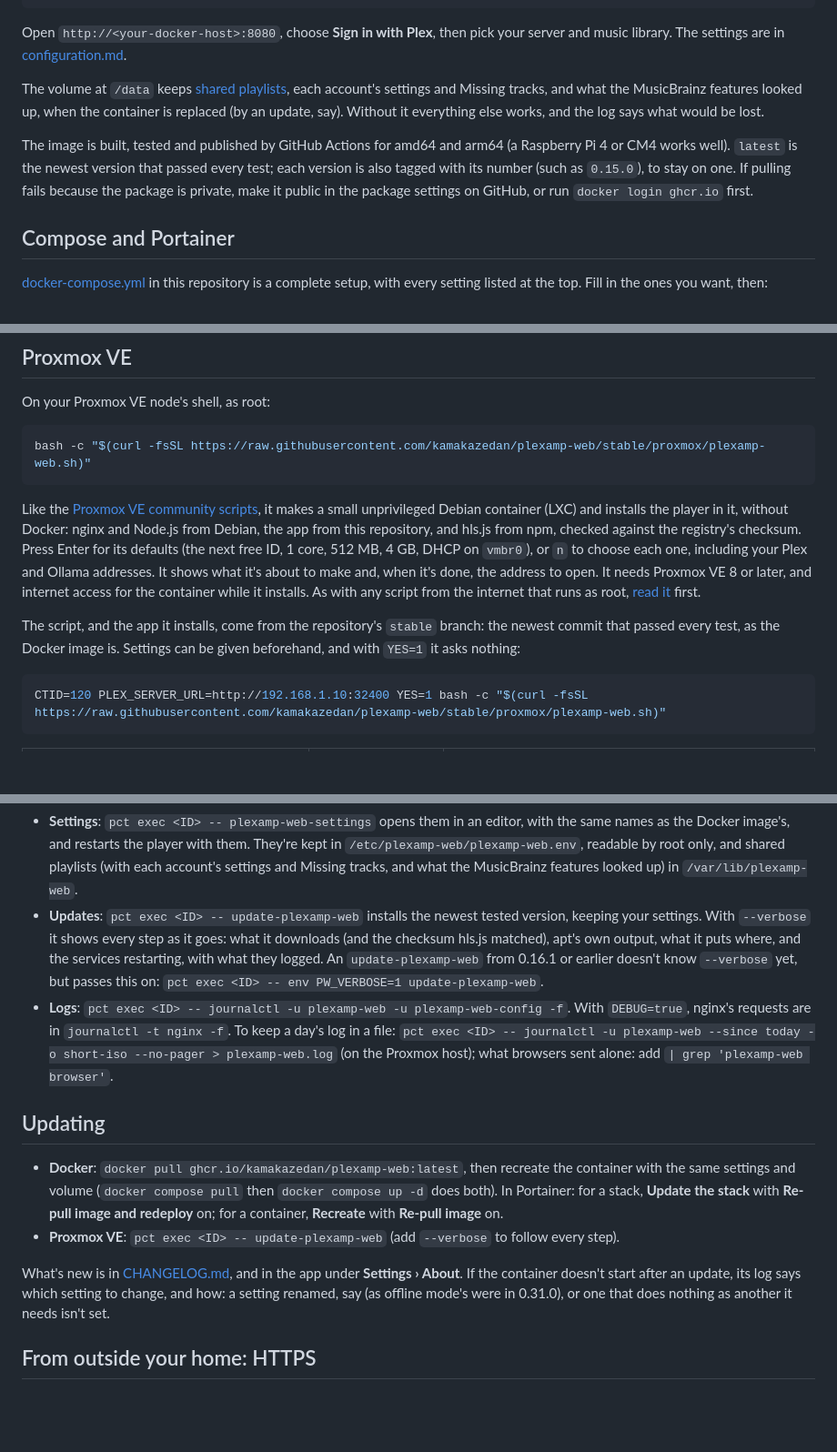
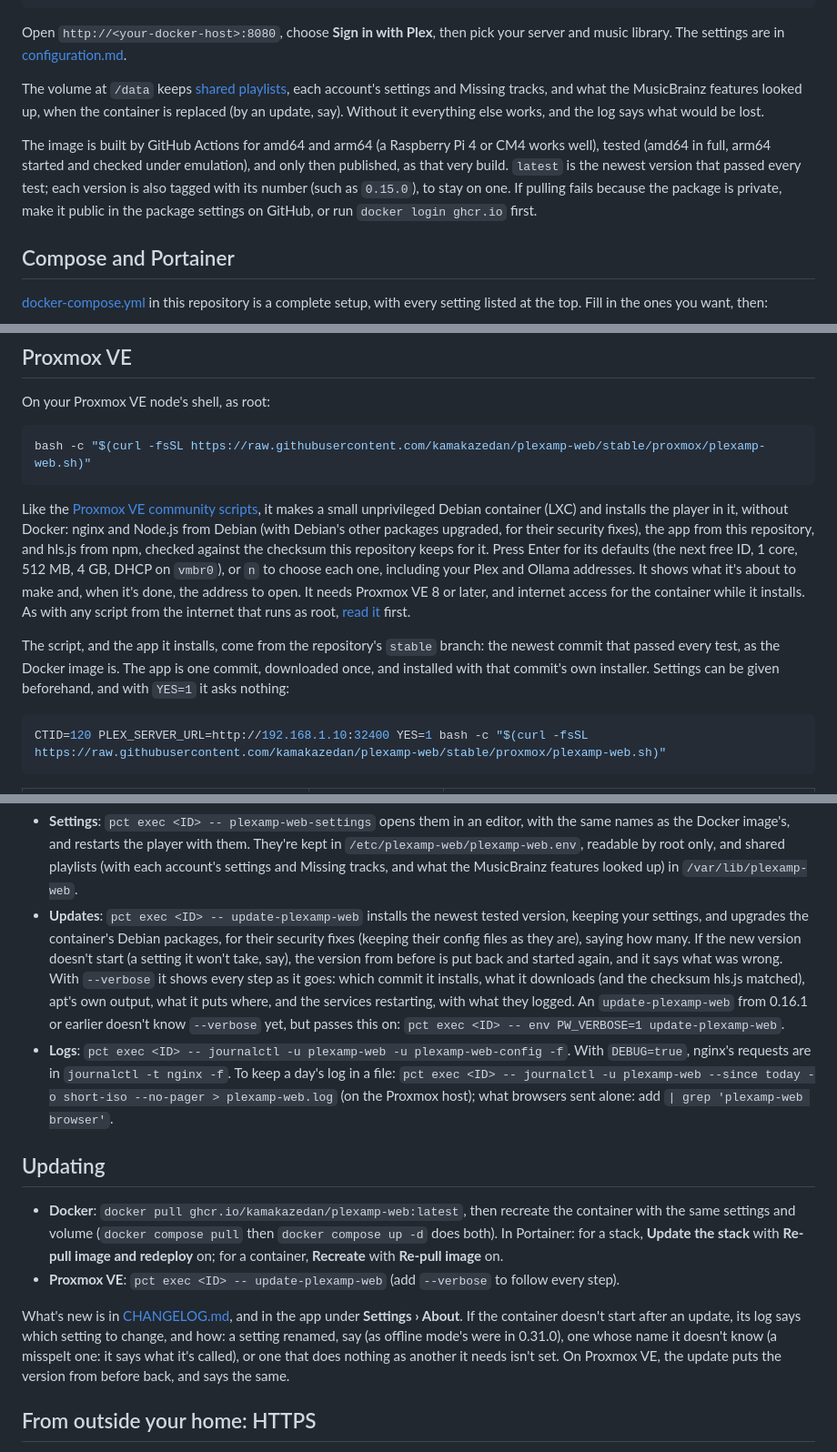
Before and after one commit to kamakazedan/plexamp-web, a Markdown page: docs/setup.md, 3 parts joined by grey strips. Shown at 91% size. GitHub-like rendering; blank space fills up the shorter version.

````diff
--- a/docs/setup.md
+++ b/docs/setup.md
@@ -18,7 +18,7 @@ Open `http://<your-docker-host>:8080`, choose **Sign in with Plex**, then pick y
 
 The volume at `/data` keeps [shared playlists](features.md#shared-playlists), each account's settings and Missing tracks, and what the MusicBrainz features looked up, when the container is replaced (by an update, say). Without it everything else works, and the log says what would be lost.
 
-The image is built, tested and published by GitHub Actions for amd64 and arm64 (a Raspberry Pi 4 or CM4 works well). `latest` is the newest version that passed every test; each version is also tagged with its number (such as `0.15.0`), to stay on one. If pulling fails because the package is private, make it public in the package settings on GitHub, or run `docker login ghcr.io` first.
+The image is built by GitHub Actions for amd64 and arm64 (a Raspberry Pi 4 or CM4 works well), tested (amd64 in full, arm64 started and checked under emulation), and only then published, as that very build. `latest` is the newest version that passed every test; each version is also tagged with its number (such as `0.15.0`), to stay on one. If pulling fails because the package is private, make it public in the package settings on GitHub, or run `docker login ghcr.io` first.
 
 ## Compose and Portainer
 
@@ -38,9 +38,9 @@ On your Proxmox VE node's shell, as root:
 bash -c "$(curl -fsSL https://raw.githubusercontent.com/kamakazedan/plexamp-web/stable/proxmox/plexamp-web.sh)"
 ```
 
-Like the [Proxmox VE community scripts](https://github.com/community-scripts/ProxmoxVE), it makes a small unprivileged Debian container (LXC) and installs the player in it, without Docker: nginx and Node.js from Debian, the app from this repository, and hls.js from npm, checked against the registry's checksum. Press Enter for its defaults (the next free ID, 1 core, 512 MB, 4 GB, DHCP on `vmbr0`), or `n` to choose each one, including your Plex and Ollama addresses. It shows what it's about to make and, when it's done, the address to open. It needs Proxmox VE 8 or later, and internet access for the container while it installs. As with any script from the internet that runs as root, [read it](../proxmox/plexamp-web.sh) first.
+Like the [Proxmox VE community scripts](https://github.com/community-scripts/ProxmoxVE), it makes a small unprivileged Debian container (LXC) and installs the player in it, without Docker: nginx and Node.js from Debian (with Debian's other packages upgraded, for their security fixes), the app from this repository, and hls.js from npm, checked against the checksum this repository keeps for it. Press Enter for its defaults (the next free ID, 1 core, 512 MB, 4 GB, DHCP on `vmbr0`), or `n` to choose each one, including your Plex and Ollama addresses. It shows what it's about to make and, when it's done, the address to open. It needs Proxmox VE 8 or later, and internet access for the container while it installs. As with any script from the internet that runs as root, [read it](../proxmox/plexamp-web.sh) first.
 
-The script, and the app it installs, come from the repository's `stable` branch: the newest commit that passed every test, as the Docker image is. Settings can be given beforehand, and with `YES=1` it asks nothing:
+The script, and the app it installs, come from the repository's `stable` branch: the newest commit that passed every test, as the Docker image is. The app is one commit, downloaded once, and installed with that commit's own installer. Settings can be given beforehand, and with `YES=1` it asks nothing:
 
 ```sh
 CTID=120 PLEX_SERVER_URL=http://192.168.1.10:32400 YES=1 bash -c "$(curl -fsSL https://raw.githubusercontent.com/kamakazedan/plexamp-web/stable/proxmox/plexamp-web.sh)"
@@ -61,7 +61,7 @@ CTID=120 PLEX_SERVER_URL=http://192.168.1.10:32400 YES=1 bash -c "$(curl -fsSL h
 Then, on the node (or inside the container, without `pct exec <ID> --`):
 
 - **Settings**: `pct exec <ID> -- plexamp-web-settings` opens them in an editor, with the same names as the Docker image's, and restarts the player with them. They're kept in `/etc/plexamp-web/plexamp-web.env`, readable by root only, and shared playlists (with each account's settings and Missing tracks, and what the MusicBrainz features looked up) in `/var/lib/plexamp-web`.
-- **Updates**: `pct exec <ID> -- update-plexamp-web` installs the newest tested version, keeping your settings. With `--verbose` it shows every step as it goes: what it downloads (and the checksum hls.js matched), apt's own output, what it puts where, and the services restarting, with what they logged. An `update-plexamp-web` from 0.16.1 or earlier doesn't know `--verbose` yet, but passes this on: `pct exec <ID> -- env PW_VERBOSE=1 update-plexamp-web`.
+- **Updates**: `pct exec <ID> -- update-plexamp-web` installs the newest tested version, keeping your settings, and upgrades the container's Debian packages, for their security fixes (keeping their config files as they are), saying how many. If the new version doesn't start (a setting it won't take, say), the version from before is put back and started again, and it says what was wrong. With `--verbose` it shows every step as it goes: which commit it installs, what it downloads (and the checksum hls.js matched), apt's own output, what it puts where, and the services restarting, with what they logged. An `update-plexamp-web` from 0.16.1 or earlier doesn't know `--verbose` yet, but passes this on: `pct exec <ID> -- env PW_VERBOSE=1 update-plexamp-web`.
 - **Logs**: `pct exec <ID> -- journalctl -u plexamp-web -u plexamp-web-config -f`. With `DEBUG=true`, nginx's requests are in `journalctl -t nginx -f`. To keep a day's log in a file: `pct exec <ID> -- journalctl -u plexamp-web --since today -o short-iso --no-pager > plexamp-web.log` (on the Proxmox host); what browsers sent alone: add `| grep 'plexamp-web browser'`.
 
 ## Updating
@@ -69,7 +69,7 @@ Then, on the node (or inside the container, without `pct exec <ID> --`):
 - **Docker**: `docker pull ghcr.io/kamakazedan/plexamp-web:latest`, then recreate the container with the same settings and volume (`docker compose pull` then `docker compose up -d` does both). In Portainer: for a stack, **Update the stack** with **Re-pull image and redeploy** on; for a container, **Recreate** with **Re-pull image** on.
 - **Proxmox VE**: `pct exec <ID> -- update-plexamp-web` (add `--verbose` to follow every step).
 
-What's new is in [CHANGELOG.md](../CHANGELOG.md), and in the app under **Settings › About**. If the container doesn't start after an update, its log says which setting to change, and how: a setting renamed, say (as offline mode's were in 0.31.0), or one that does nothing as another it needs isn't set.
+What's new is in [CHANGELOG.md](../CHANGELOG.md), and in the app under **Settings › About**. If the container doesn't start after an update, its log says which setting to change, and how: a setting renamed, say (as offline mode's were in 0.31.0), one whose name it doesn't know (a misspelt one: it says what it's called), or one that does nothing as another it needs isn't set. On Proxmox VE, the update puts the version from before back, and says the same.
 
 ## From outside your home: HTTPS
 
````
Also changed, not shown: docs/configuration.md (+4 -3 lines).
